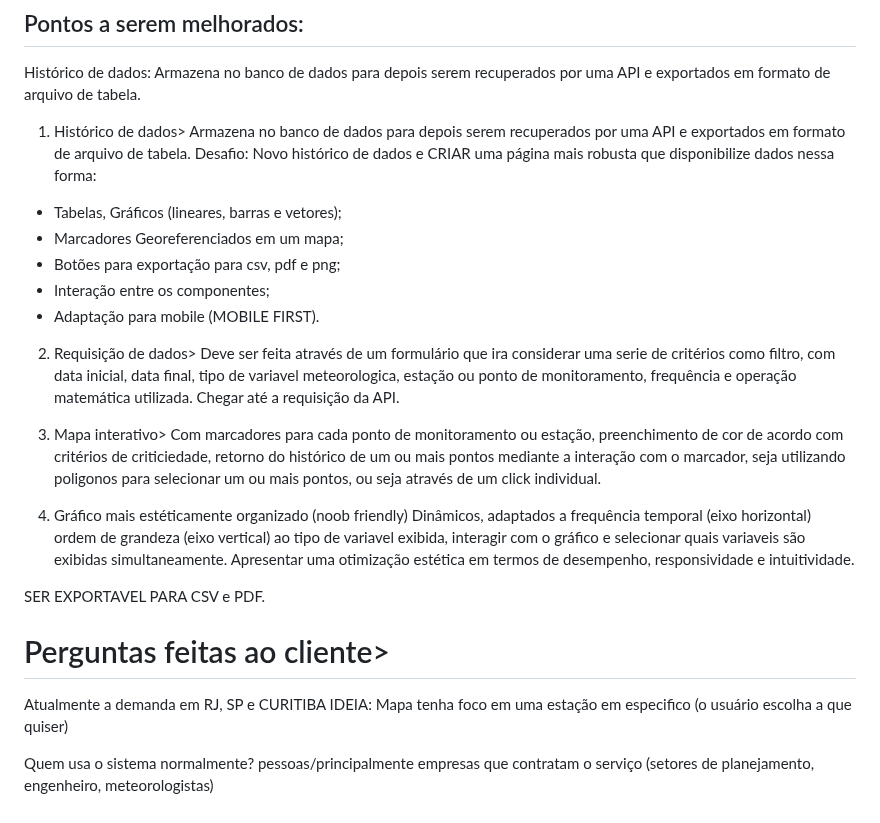
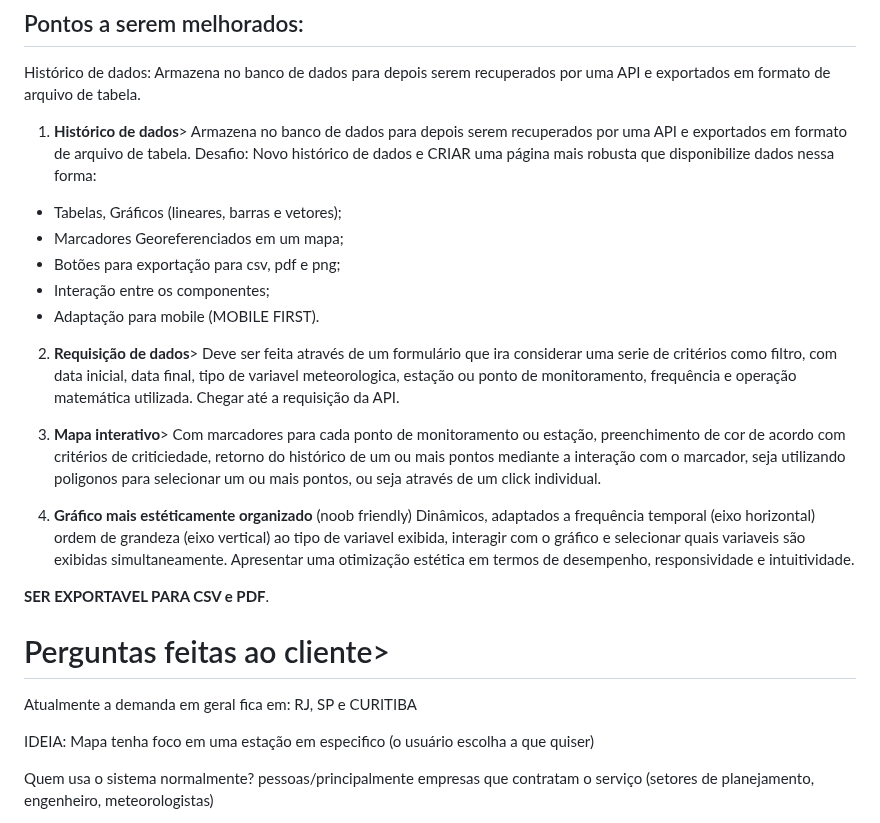
Before and after one commit to lorranprt/grupo-4d, a Markdown page: anotações.md, the part around the change. GitHub-like rendering.

```diff
--- a/anotações.md
+++ b/anotações.md
@@ -22,7 +22,7 @@ Página de mapa para previsão por área, previsão em grafico, alertas, gps e r
 Histórico de dados:
 Armazena no banco de dados para depois serem recuperados por uma API e exportados em formato de arquivo de tabela.
 
-1. Histórico de dados>
+1. **Histórico de dados**>
 Armazena no banco de dados para depois serem recuperados por uma API e exportados em formato de arquivo de tabela. Desafio: Novo histórico de dados e CRIAR uma página mais robusta que disponibilize dados nessa forma:
 
 - Tabelas, Gráficos (lineares, barras e vetores);
@@ -31,21 +31,22 @@ Armazena no banco de dados para depois serem recuperados por uma API e exportado
 - Interação entre os componentes;
 - Adaptação para mobile (MOBILE FIRST).
 
-2. Requisição de dados>
+2. **Requisição de dados**>
 Deve ser feita através de um formulário que ira considerar uma serie de critérios como filtro, com data inicial, data final, tipo de variavel meteorologica, estação ou ponto de monitoramento, frequência e operação matemática utilizada.
     Chegar até a requisição da API.
 
-3. Mapa interativo>
+3. **Mapa interativo**>
 Com marcadores para cada ponto de monitoramento ou estação, preenchimento de cor de acordo com critérios de criticiedade, retorno do histórico de um ou mais pontos mediante a interação com o marcador, seja utilizando poligonos para selecionar um ou mais pontos, ou seja através de um click individual.
 
-4. Gráfico mais estéticamente organizado (noob friendly)
+4. **Gráfico mais estéticamente organizado** (noob friendly)
 Dinâmicos, adaptados a frequência temporal (eixo horizontal) ordem de grandeza (eixo vertical) ao tipo de variavel exibida, interagir com o gráfico e selecionar quais variaveis são exibidas simultaneamente. Apresentar uma otimização estética em termos de desempenho, responsividade e intuitividade.
 
-SER EXPORTAVEL PARA CSV e PDF.
+**SER EXPORTAVEL PARA CSV e PDF**.
 
 # Perguntas feitas ao cliente>
 
-Atualmente a demanda em RJ, SP e CURITIBA
+Atualmente a demanda em geral fica em: RJ, SP e CURITIBA
+
 IDEIA: Mapa tenha foco em uma estação em especifico (o usuário escolha a que quiser)
 
 Quem usa o sistema normalmente? pessoas/principalmente empresas que contratam o serviço (setores de planejamento, engenheiro, meteorologistas)
```
